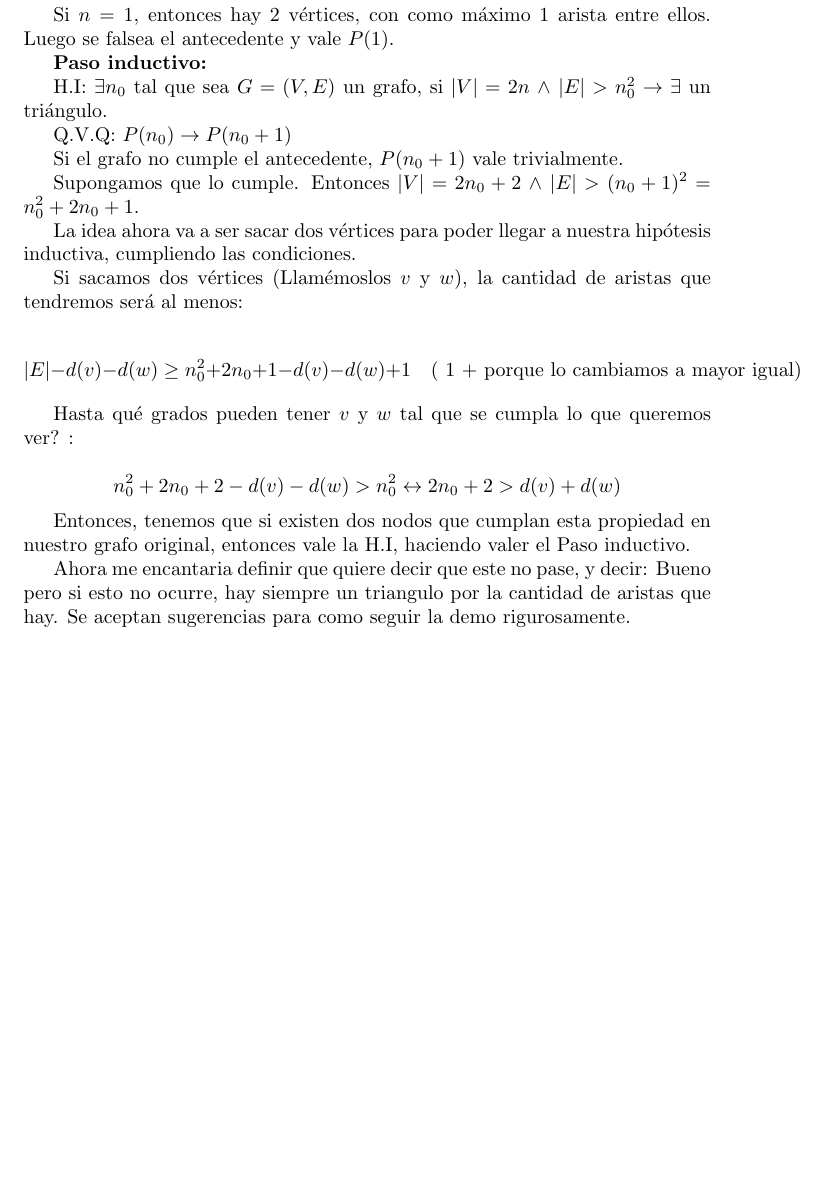
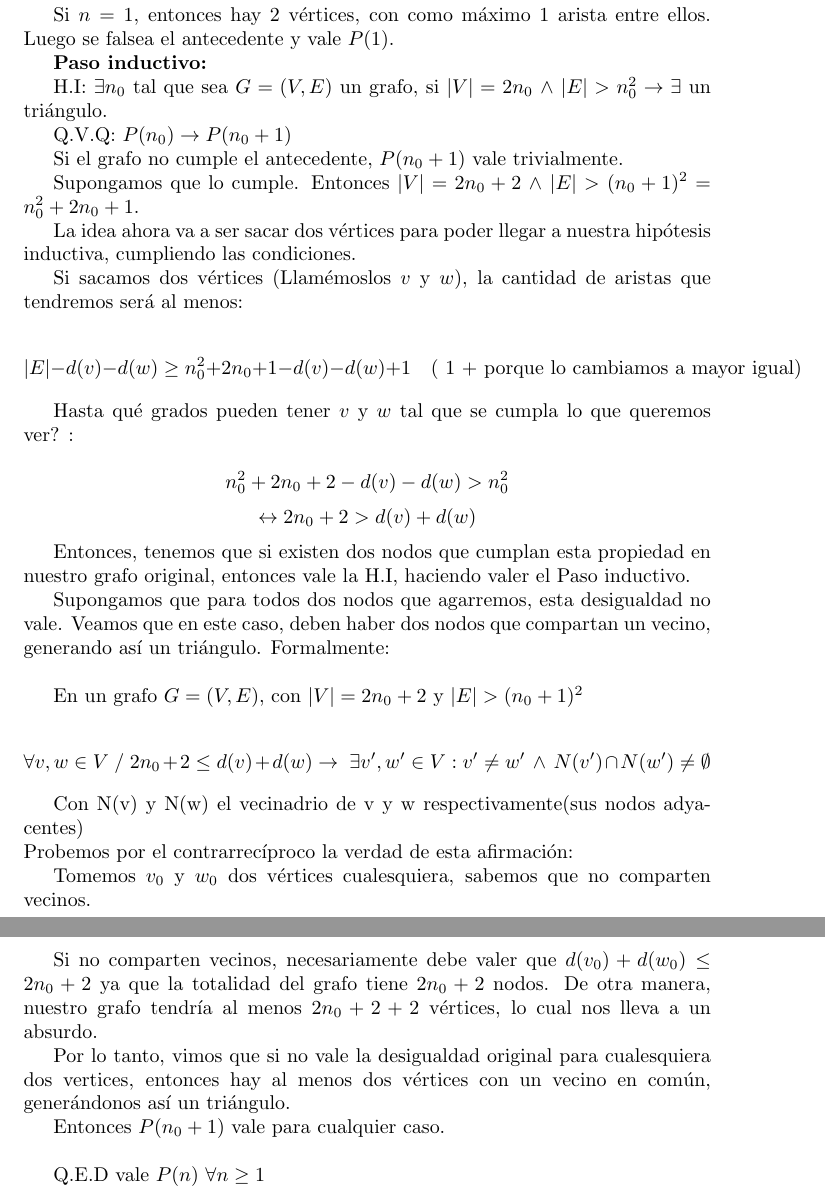
Before and after one commit to Dani-Bustos/Algo3-TecnicasA, a LaTeX document (P3 : Intro a Grafos/Ej9TrianguloInductivo.tex): part of the page before the commit and two parts of pages 1 and 2 of 2 after it, the two joined at a grey line, cut so that both start at the same text, the shorter picture padded with empty space. Compiled offline with pdfLaTeX.

Commit message:
Triangulo inductivo terminado

```diff
--- a/P3 : Intro a Grafos/Ej9TrianguloInductivo.tex
+++ b/P3 : Intro a Grafos/Ej9TrianguloInductivo.tex
@@ -16,7 +16,7 @@ Si $n = 1$, entonces hay $2$ vértices, con como máximo $1$ arista entre ellos.
 
 \textbf{Paso inductivo:}
 
-H.I: $\exists n_0$ tal que sea $G = (V,E)$ un grafo, si $|V| = 2n$ $\land$ $|E| > n_0^2 \rightarrow \exists$ un triángulo.
+H.I: $\exists n_0$ tal que sea $G = (V,E)$ un grafo, si $|V| = 2n_0$ $\land$ $|E| > n_0^2 \rightarrow \exists$ un triángulo.
 
 Q.V.Q: $P(n_0) \rightarrow P(n_0 + 1)$
 
@@ -35,13 +35,34 @@ Si sacamos dos vértices (Llamémoslos $v$ y $w$), la cantidad de aristas que te
 Hasta qué grados pueden tener $v$ y $w$ tal que se cumpla lo que queremos ver? :
 
 \[
-n_0^2 + 2n_0 + 2 - d(v) - d(w) > n_0^2  \leftrightarrow  2n_0 + 2 > d(v) + d(w)
+n_0^2 + 2n_0 + 2 - d(v) - d(w) > n_0^2
+\]
+\[
+ \leftrightarrow  2n_0 + 2 > d(v) + d(w)
 \]
 
 Entonces, tenemos que si existen dos nodos que cumplan esta propiedad en nuestro grafo original, entonces vale la H.I, haciendo valer el Paso inductivo.
 
+Supongamos que para todos dos nodos que agarremos, esta desigualdad no vale. Veamos que en este caso, deben haber dos nodos que compartan un vecino, generando así un triángulo. Formalmente:\\
 
-Ahora me encantaria definir que quiere decir que este no pase, y decir: Bueno pero si esto no ocurre, hay siempre un triangulo por la cantidad de aristas que hay. Se aceptan sugerencias para como seguir la demo rigurosamente.
+En un grafo \( G = (V,E) \), con \( |V| = 2n_0 + 2 \) y \( |E| > (n_0 + 1)^2 \)
+
+\[
+ \forall v,w \in V \ / \ 2n_0 + 2 \leq d(v) + d(w)  \rightarrow  \ \exists v',w' \in V :   v' \neq  w' \ \land \  N(v') \cap N(w') \neq \emptyset
+\]
+
+Con N(v) y N(w) el vecinadrio de v y w respectivamente(sus nodos adyacentes)\\
+Probemos por el contrarrecíproco la verdad de esta afirmación:
+
+Tomemos \( v_0 \) y \( w_0 \) dos vértices cualesquiera, sabemos que no comparten vecinos.
+
+Si no comparten vecinos, necesariamente debe valer que \( d(v_0) + d(w_0) \leq 2n_0 + 2 \) ya que la totalidad del grafo tiene \( 2n_0 + 2 \) nodos. De otra manera, nuestro grafo tendría al menos \( 2n_0 + 2 + 2 \) vértices, lo cual nos lleva a un absurdo.
+
+Por lo tanto, vimos que si no vale la desigualdad original para cualesquiera dos vertices, entonces hay al menos dos vértices con un vecino en común, generándonos así un triángulo.
+
+Entonces \( P(n_0 + 1) \) vale para cualquier caso.\\
+
+Q.E.D vale \( P(n) \ \forall n \geq 1 \)
 
 
 \end{document}
```
Also changed, not shown: P3 : Intro a Grafos/Ej9TrianguloInductivo.pdf.
